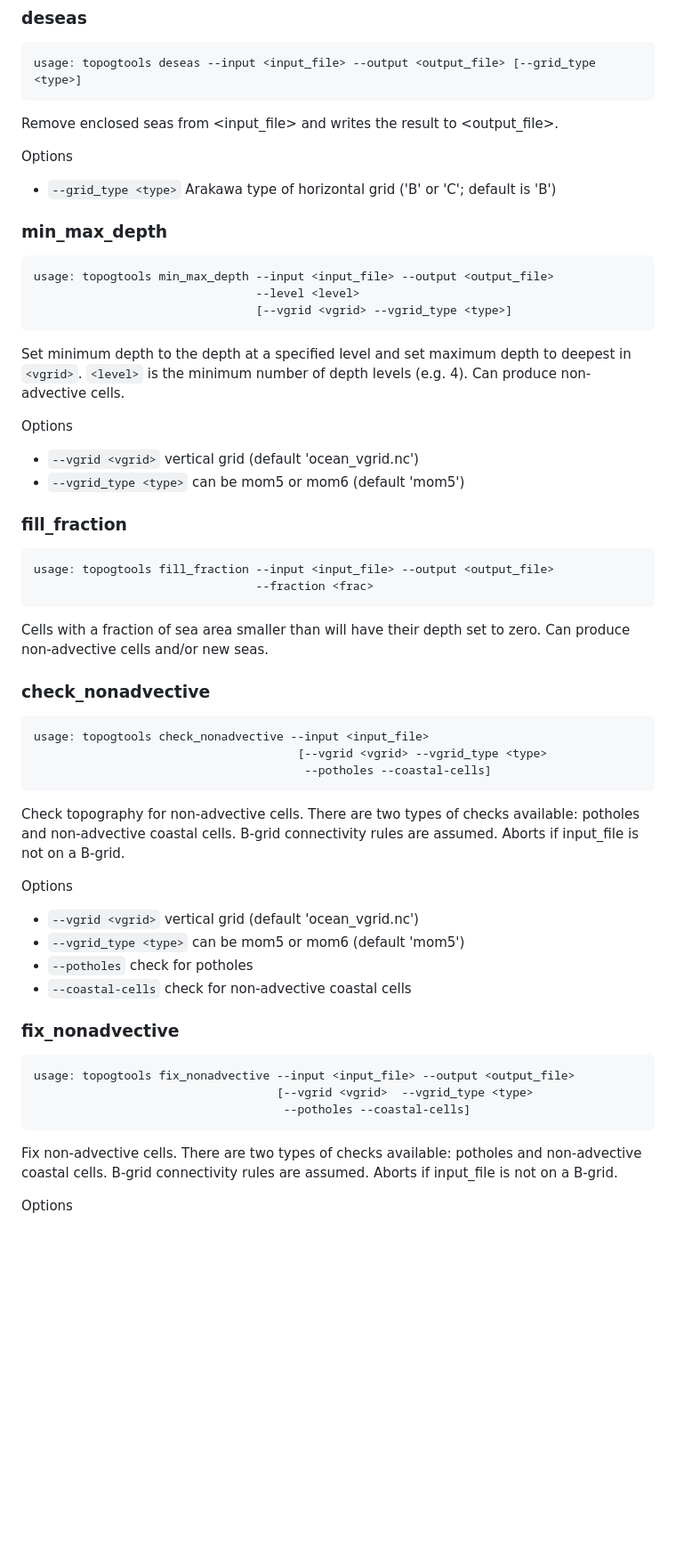
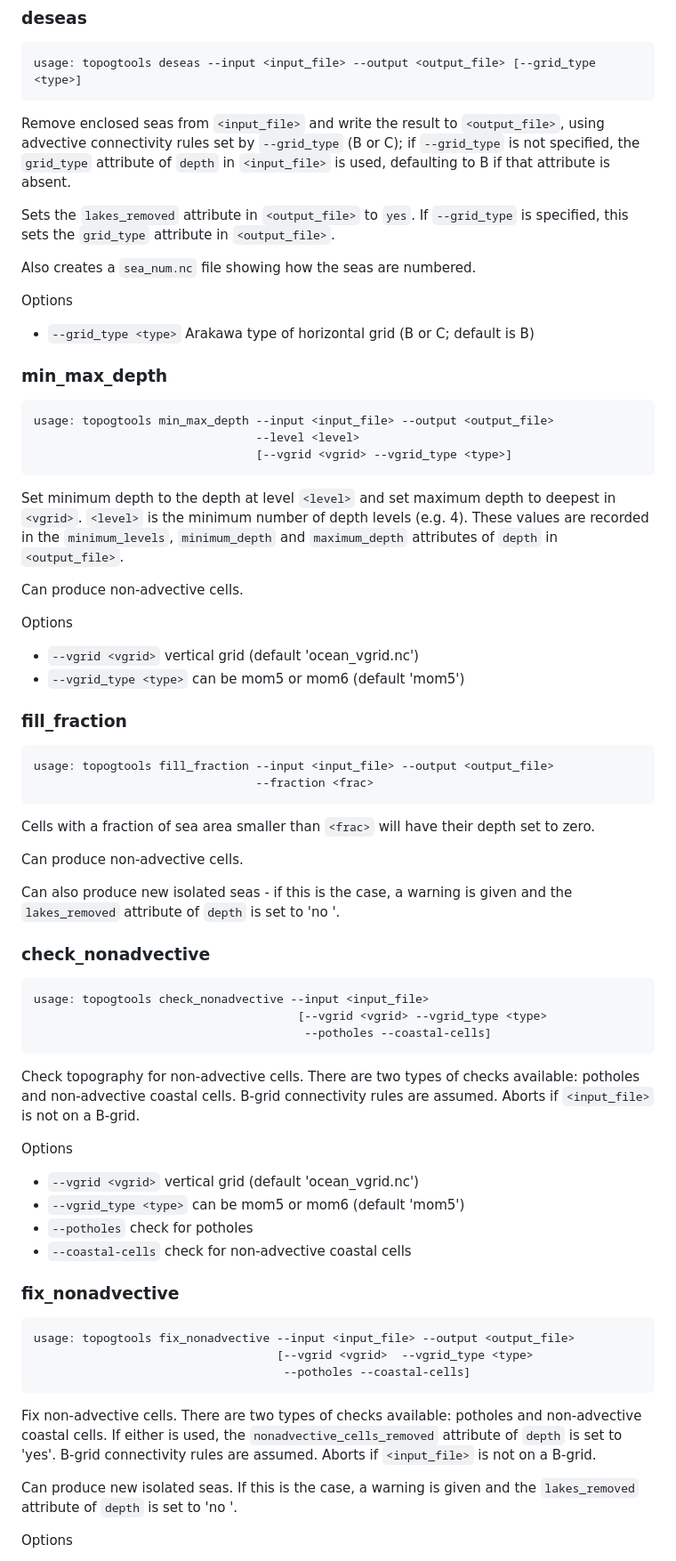
Before and after one commit to COSIMA/domain-tools, a Markdown page: README.md, the part around the change printed below. Shown: that part at 89% size. GitHub-like rendering; blank space fills up the shorter version.

Commit message:
improve grid_type and other docs in README

````diff
--- a/README.md
+++ b/README.md
@@ -48,10 +60,18 @@ Options
 usage: topogtools deseas --input <input_file> --output <output_file> [--grid_type <type>]
 ```
 
-Remove enclosed seas from <input_file> and writes the result to <output_file>.
+Remove enclosed seas from `<input_file>` and write the result to
+`<output_file>`, using advective connectivity rules set by `--grid_type` (B or
+C); if `--grid_type` is not specified, the `grid_type` attribute of `depth` in
+`<input_file>` is used, defaulting to B if that attribute is absent.
+
+Sets the `lakes_removed` attribute in `<output_file>` to `yes`. If `--grid_type`
+is specified, this  sets the `grid_type` attribute in `<output_file>`.
+
+Also creates a `sea_num.nc` file showing how the seas are numbered.
 
 Options
-  * `--grid_type <type>` Arakawa type of horizontal grid ('B' or 'C'; default is 'B')
+  * `--grid_type <type>` Arakawa type of horizontal grid (B or C; default is B)
 
 ### min_max_depth
 
@@ -61,8 +81,11 @@ usage: topogtools min_max_depth --input <input_file> --output <output_file>
                                 [--vgrid <vgrid> --vgrid_type <type>]
 ```
 
-Set minimum depth to the depth at a specified level and set maximum depth to
+Set minimum depth to the depth at level `<level>` and set maximum depth to
 deepest in `<vgrid>`. `<level>` is the minimum number of depth levels (e.g. 4).
+These values are recorded in the `minimum_levels`, `minimum_depth` and
+`maximum_depth` attributes of `depth` in `<output_file>`.
+
 Can produce non-advective cells.
 
 Options
@@ -76,8 +99,13 @@ usage: topogtools fill_fraction --input <input_file> --output <output_file>
                                 --fraction <frac>
 ```
 
-Cells with a fraction of sea area smaller than <frac> will have their depth set
-to zero. Can produce non-advective cells and/or new seas.
+Cells with a fraction of sea area smaller than `<frac>` will have their depth
+set to zero.
+
+Can produce non-advective cells.
+
+Can also produce new isolated seas - if this is the case, a warning is given and
+the `lakes_removed` attribute of `depth` is set to 'no '.
 
 ### check_nonadvective
 
@@ -89,7 +117,7 @@ usage: topogtools check_nonadvective --input <input_file>
 
 Check topography for non-advective cells. There are two types of checks
 available: potholes and non-advective coastal cells. B-grid connectivity rules
-are assumed. Aborts if input_file is not on a B-grid.
+are assumed. Aborts if `<input_file>` is not on a B-grid.
 
 Options
   * `--vgrid <vgrid>`      vertical grid (default 'ocean_vgrid.nc')
@@ -106,8 +134,12 @@ usage: topogtools fix_nonadvective --input <input_file> --output <output_file>
 ```
 
 Fix non-advective cells. There are two types of checks available: potholes and
-non-advective coastal cells. B-grid connectivity rules are assumed. Aborts if
-input_file is not on a B-grid.
+non-advective coastal cells. If either is used, the `nonadvective_cells_removed`
+attribute of `depth` is set to 'yes'. B-grid connectivity rules are assumed.
+Aborts if `<input_file>` is not on a B-grid.
+
+Can produce new isolated seas. If this is the case, a warning is given and the
+`lakes_removed` attribute of `depth` is set to 'no '.
 
 Options
   * `--vgrid <vgrid>`      vertical grid (default 'ocean_vgrid.nc')
````
Also changed, not shown: other parts of README.md (+12 -0 lines).
